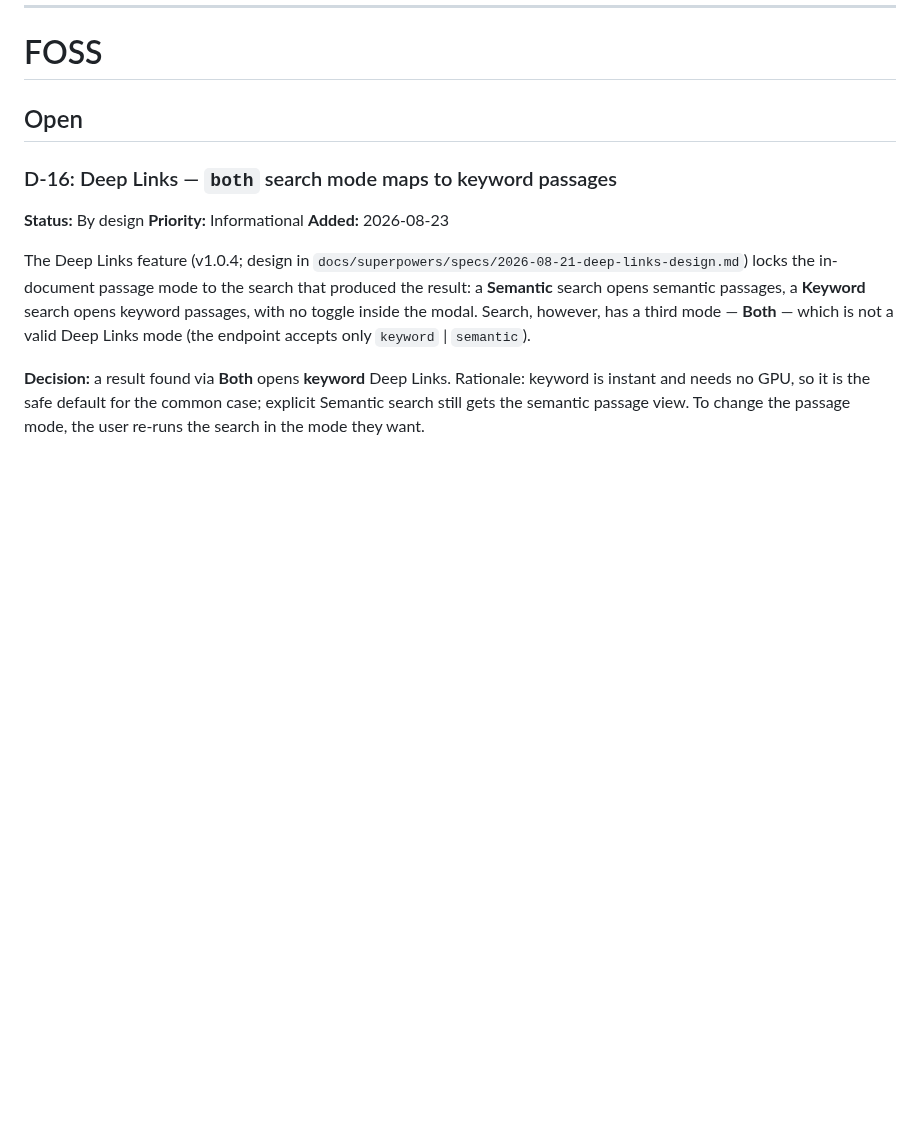
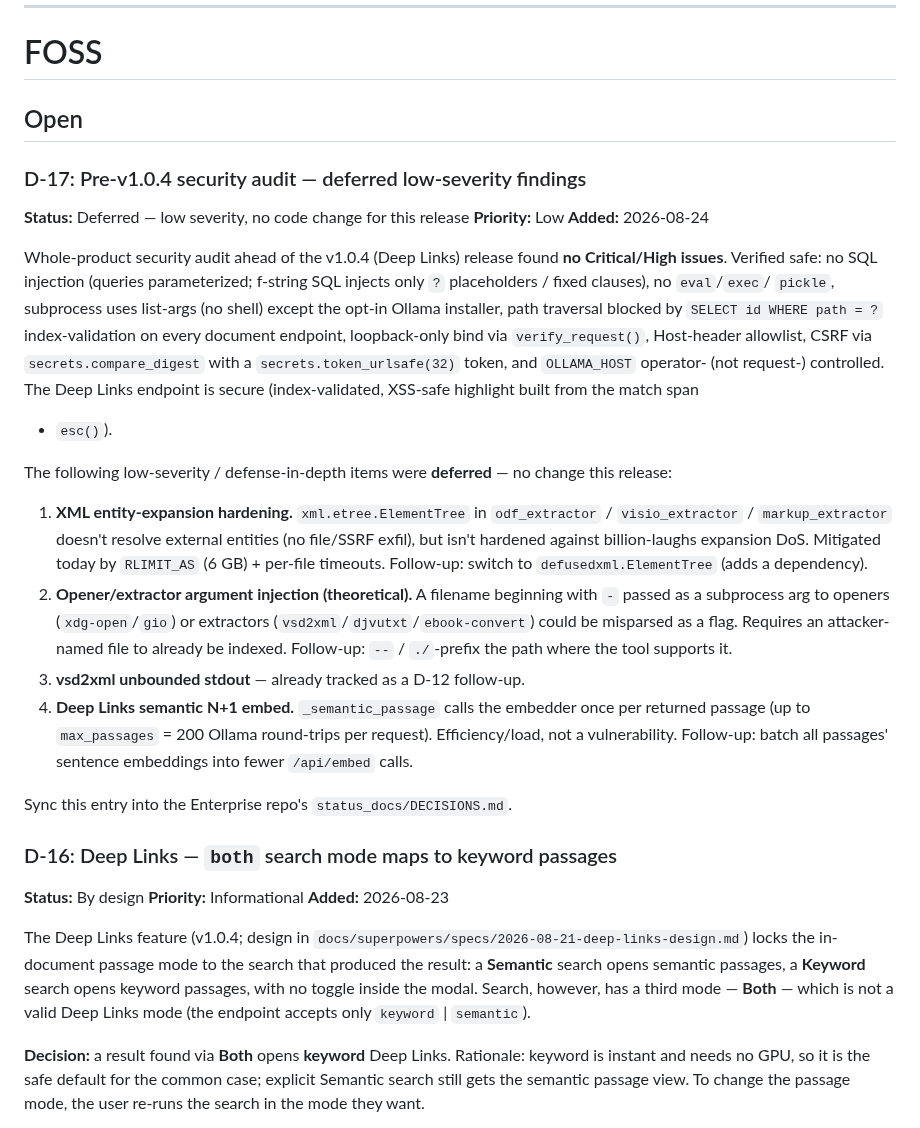
Before and after one commit to linuxrebel/DocuBrowser, a Markdown page: status_docs/DECISIONS.md, the part around the change. GitHub-like rendering; blank space fills up the shorter version.

Commit message:
DECISIONS: D-17 — pre-v1.0.4 security audit (low-severity findings deferred)

```diff
--- a/status_docs/DECISIONS.md
+++ b/status_docs/DECISIONS.md
@@ -9,6 +9,43 @@ resolved items keep their number.
 # FOSS
 
 ## Open
+
+### D-17: Pre-v1.0.4 security audit — deferred low-severity findings
+**Status:** Deferred — low severity, no code change for this release
+**Priority:** Low
+**Added:** 2026-08-24
+
+Whole-product security audit ahead of the v1.0.4 (Deep Links) release found **no
+Critical/High issues**. Verified safe: no SQL injection (queries parameterized;
+f-string SQL injects only `?` placeholders / fixed clauses), no `eval`/`exec`/
+`pickle`, subprocess uses list-args (no shell) except the opt-in Ollama installer,
+path traversal blocked by `SELECT id WHERE path = ?` index-validation on every
+document endpoint, loopback-only bind via `verify_request()`, Host-header
+allowlist, CSRF via `secrets.compare_digest` with a `secrets.token_urlsafe(32)`
+token, and `OLLAMA_HOST` operator- (not request-) controlled. The Deep Links
+endpoint is secure (index-validated, XSS-safe highlight built from the match span
++ `esc()`).
+
+The following low-severity / defense-in-depth items were **deferred** — no change
+this release:
+
+1. **XML entity-expansion hardening.** `xml.etree.ElementTree` in
+   `odf_extractor` / `visio_extractor` / `markup_extractor` doesn't resolve
+   external entities (no file/SSRF exfil), but isn't hardened against
+   billion-laughs expansion DoS. Mitigated today by `RLIMIT_AS` (6 GB) + per-file
+   timeouts. Follow-up: switch to `defusedxml.ElementTree` (adds a dependency).
+2. **Opener/extractor argument injection (theoretical).** A filename beginning
+   with `-` passed as a subprocess arg to openers (`xdg-open`/`gio`) or extractors
+   (`vsd2xml`/`djvutxt`/`ebook-convert`) could be misparsed as a flag. Requires an
+   attacker-named file to already be indexed. Follow-up: `--` / `./`-prefix the
+   path where the tool supports it.
+3. **vsd2xml unbounded stdout** — already tracked as a D-12 follow-up.
+4. **Deep Links semantic N+1 embed.** `_semantic_passage` calls the embedder once
+   per returned passage (up to `max_passages` = 200 Ollama round-trips per
+   request). Efficiency/load, not a vulnerability. Follow-up: batch all passages'
+   sentence embeddings into fewer `/api/embed` calls.
+
+Sync this entry into the Enterprise repo's `status_docs/DECISIONS.md`.
 
 ### D-16: Deep Links — `both` search mode maps to keyword passages
 **Status:** By design
```
